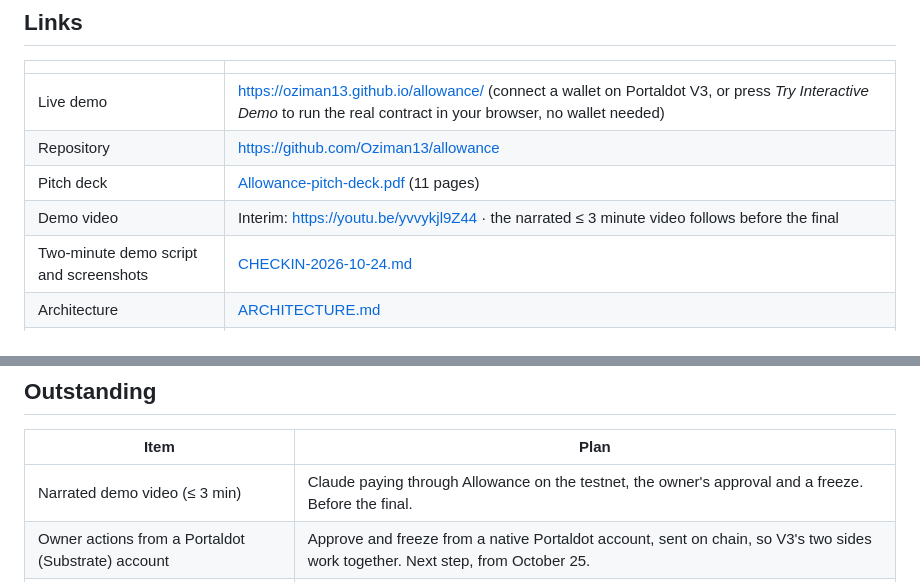
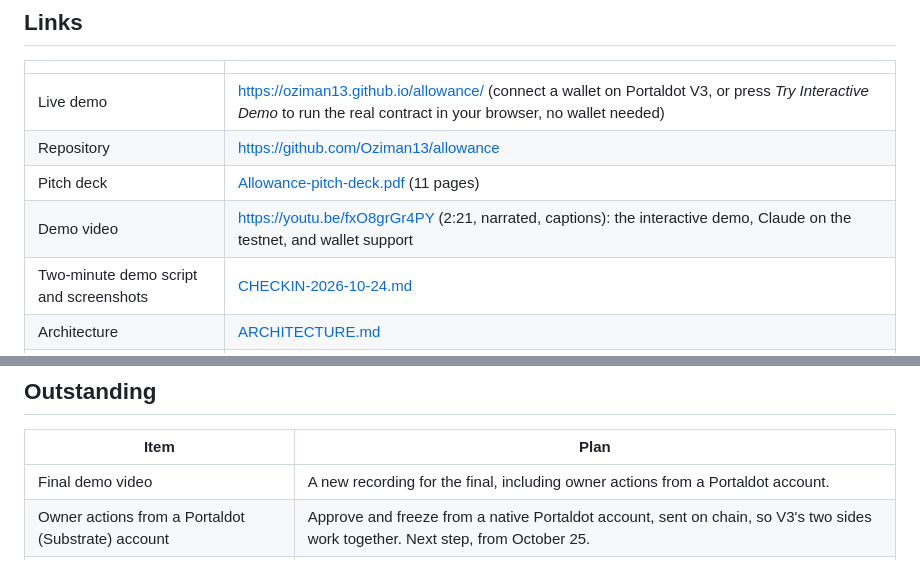
Before and after one commit to Oziman13/allowance, a Markdown page: docs/CHECKIN.md, 2 parts joined by grey strips. Drawn GitHub-style.

Commit message:
Narrated demo video

```diff
--- a/docs/CHECKIN.md
+++ b/docs/CHECKIN.md
@@ -11,7 +11,7 @@ Track 4, Ecosystem DApps · Solo builder: Ozan Turan ([@Oziman13](https://github
 | Live demo | https://oziman13.github.io/allowance/ (connect a wallet on Portaldot V3, or press *Try Interactive Demo* to run the real contract in your browser, no wallet needed) |
 | Repository | https://github.com/Oziman13/allowance |
 | Pitch deck | [Allowance-pitch-deck.pdf](Allowance-pitch-deck.pdf) (11 pages) |
-| Demo video | Interim: https://youtu.be/yvvykjl9Z44 · the narrated ≤ 3 minute video follows before the final |
+| Demo video | https://youtu.be/fxO8grGr4PY (2:21, narrated, captions): the interactive demo, Claude on the testnet, and wallet support |
 | Two-minute demo script and screenshots | [CHECKIN-2026-10-24.md](CHECKIN-2026-10-24.md) |
 | Architecture | [ARCHITECTURE.md](ARCHITECTURE.md) |
 | Judging criteria → evidence | [JUDGING.md](JUDGING.md) |
@@ -51,7 +51,7 @@ The code on chain is byte-for-byte this repository's build. 14 more transactions
 
 | Item | Plan |
 |---|---|
-| Narrated demo video (≤ 3 min) | Claude paying through Allowance on the testnet, the owner's approval and a freeze. Before the final. |
+| Final demo video | A new recording for the final, including owner actions from a Portaldot account. |
 | Owner actions from a Portaldot (Substrate) account | Approve and freeze from a native Portaldot account, sent on chain, so V3's two sides work together. Next step, from October 25. |
 | Security review | Automated analysis (Slither, Aderyn) and a written threat model (`SECURITY.md`) before the final. The contract is not audited. |
 | MCP server on npm | Before the final submission. |
```
Also changed, not shown: README.md (+1 -1 lines), docs/JUDGING.md (+1 -1 lines).
